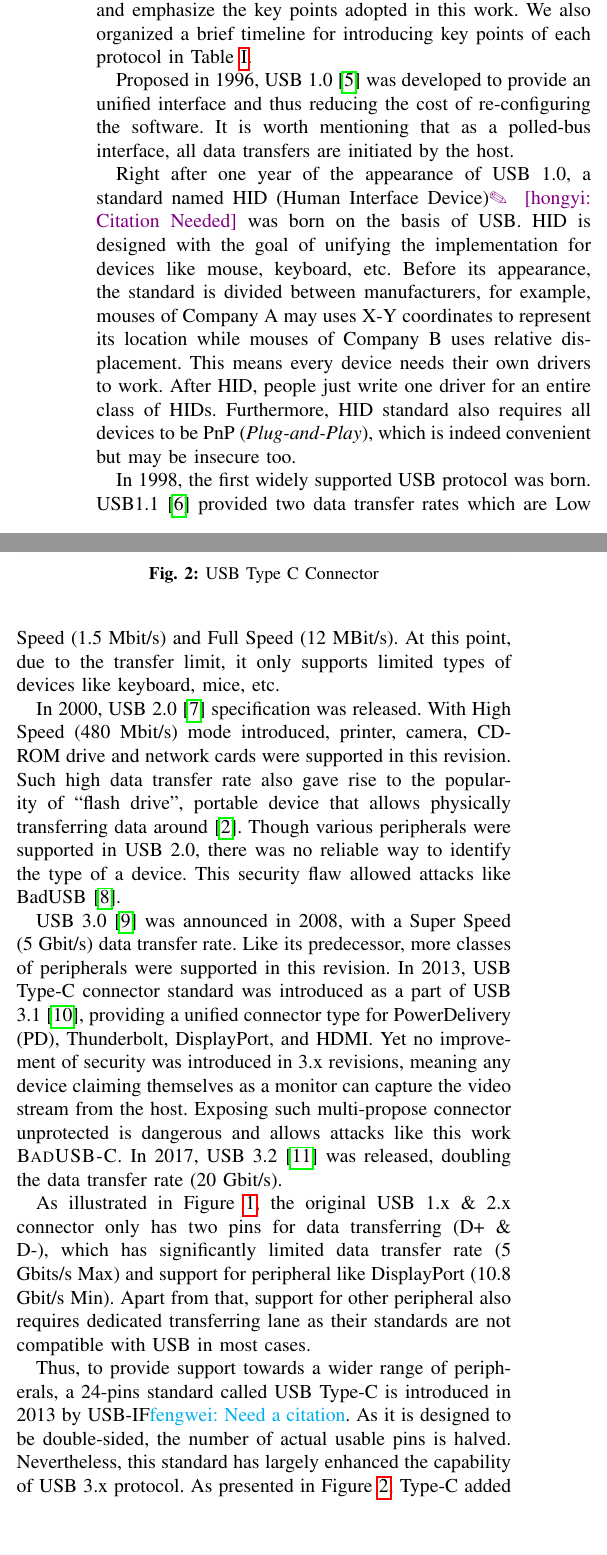
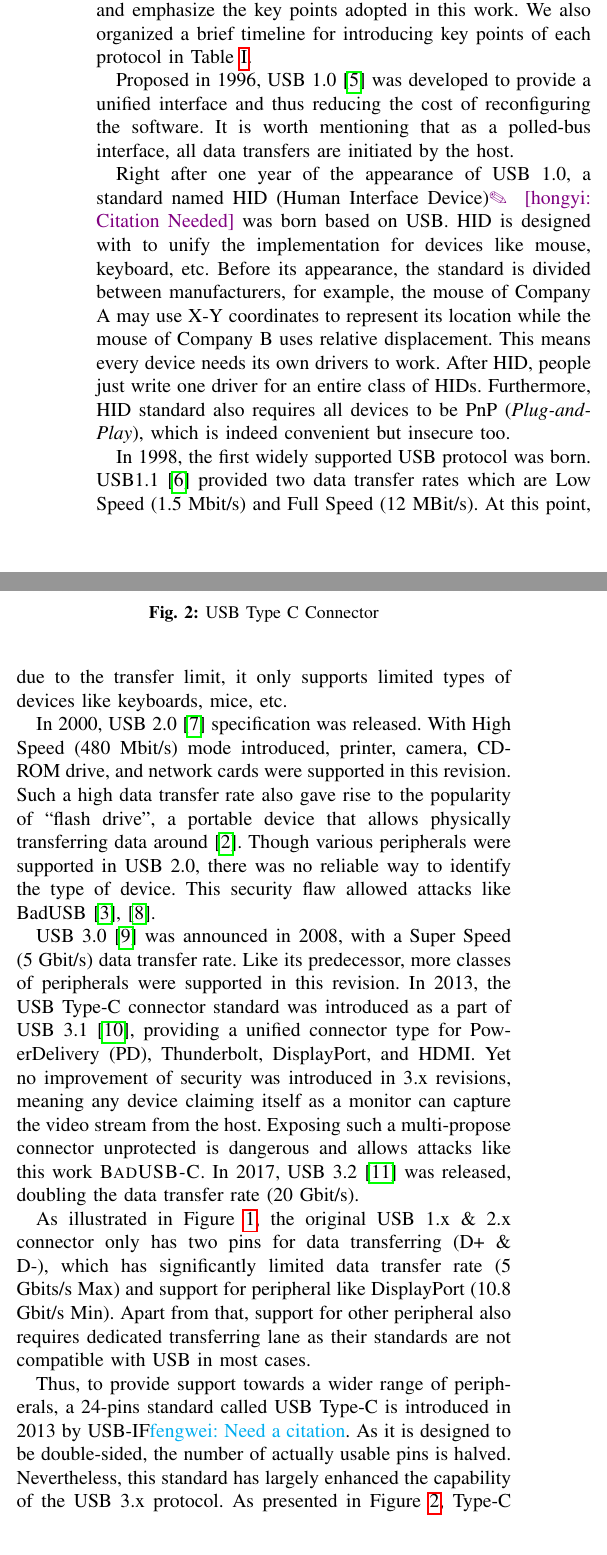
Before and after one commit to jwnhy/WOOT-BadUSB-C, a LaTeX paper (WOOT/BadUSBC.tex, which reads WOOT/Files/background.tex): two parts of the columns of page 2 of 11, joined at a grey line, cut so that both start at the same text. Compiled offline with pdfLaTeX; a missing font is replaced by an installed copy or a similar font; a LaTeX package or settings file that is missing is left out.

Commit message:
grammarlized backgroud

```diff
--- a/WOOT/Files/background.tex
+++ b/WOOT/Files/background.tex
@@ -8,46 +8,46 @@ points adopted in this work. We also organized a brief timeline for introducing
 key points of each protocol in Table~\ref{table:usb_timeline}.
 
 %\noindent\outline{USB1.x}\\
-Proposed in 1996, USB 1.0\cite{usb10} was developed to provide an unified
-interface and thus reducing the cost of re-configuring the software. It is
+Proposed in 1996, USB 1.0\cite{usb10} was developed to provide a unified
+interface and thus reducing the cost of reconfiguring the software. It is
 worth mentioning that as a polled-bus interface, all data transfers are
 initiated by the host.
 
 %\noindent\outline{HID Protocol}\\
 Right after one year of the appearance of USB 1.0, a standard named HID (Human
-Interface Device)\hongyi{Citation Needed} was born on the basis of USB. HID is
-designed with the goal of unifying the implementation for devices like mouse,
+Interface Device)\hongyi{Citation Needed} was born based on USB. HID is
+designed with to unify the implementation for devices like mouse,
 keyboard, etc. Before its appearance, the standard is divided between
-manufacturers, for example, mouses of Company A may uses X-Y coordinates to
-represent its location while mouses of Company B uses relative displacement.
-This means every device needs their own drivers to work. After HID, people just
+manufacturers, for example, the mouse of Company A may use X-Y coordinates to
+represent its location while the mouse of Company B uses relative displacement.
+This means every device needs its own drivers to work. After HID, people just
 write one driver for an entire class of HIDs. Furthermore, HID standard also
 requires all devices to be PnP (\emph{Plug-and-Play}), which is indeed
-convenient but may be insecure too.
+convenient but insecure too.
 
 In 1998, the first widely supported USB protocol was born. USB1.1\cite{usb11}
 provided two data transfer rates which are Low Speed (1.5 Mbit/s) and Full
 Speed (12 MBit/s). At this point, due to the transfer limit, it only supports
-limited types of devices like keyboard, mice, etc.
+limited types of devices like keyboards, mice, etc.
 
 %\noindent\outline{USB2.0}\\
 In 2000, USB 2.0\cite{usb20} specification was released. With High Speed (480
-Mbit/s) mode introduced, printer, camera, CD-ROM drive and network cards were
-supported in this revision. Such high data transfer rate also gave rise to the
-popularity of ``flash drive'', portable device that allows physically
+Mbit/s) mode introduced, printer, camera, CD-ROM drive, and network cards were
+supported in this revision. Such a high data transfer rate also gave rise to the
+popularity of ``flash drive'', a portable device that allows physically
 transferring data around~\cite{sok}. Though various peripherals were supported
-in USB 2.0, there was no reliable way to identify the type of a device. This
-security flaw allowed attacks like BadUSB~\cite{rubber}.
+in USB 2.0, there was no reliable way to identify the type of device. This
+security flaw allowed attacks like BadUSB~\cite{badusb,rubber}.
 
 %\noindent\outline{USB3.x}\\
 USB 3.0\cite{usb30} was announced in 2008, with a Super Speed (5 Gbit/s) data
 transfer rate. Like its predecessor, more classes of peripherals were supported
-in this revision. In 2013, USB Type-C connector standard was introduced as a
+in this revision. In 2013, the USB Type-C connector standard was introduced as a
 part of USB 3.1\cite{usb31}, providing a unified connector type for
 PowerDelivery (PD), Thunderbolt, DisplayPort, and HDMI.  Yet no improvement of
 security was introduced in 3.x revisions, meaning any device claiming
-themselves as a monitor can capture the video stream from the host. Exposing
-such multi-propose connector unprotected is dangerous and allows attacks like
+itself as a monitor can capture the video stream from the host. Exposing
+such a multi-propose connector unprotected is dangerous and allows attacks like
 this work \tool. In 2017, USB 3.2\cite{usb32} was released, doubling the data
 transfer rate (20 Gbit/s).
 
@@ -70,10 +70,10 @@ Connector} \label{fig:usb_c_conn} \end{figure}
 
 Thus, to provide support towards a wider range of peripherals, a 24-pins
 standard called USB Type-C is introduced in 2013 by USB-IF\fengwei{Need a
-citation}. As it is designed to be double-sided, the number of actual usable
+citation}. As it is designed to be double-sided, the number of actually usable
 pins is halved. Nevertheless, this standard has largely enhanced the capability
-of USB 3.x protocol. As presented in Figure~\ref{fig:usb_c_conn}, Type-C added
-two high speed data lanes (TRX1 \& TRX2) and kept the original data lane (D+ \&
+of the USB 3.x protocol. As presented in Figure~\ref{fig:usb_c_conn}, Type-C added
+two high-speed data lanes (TRX1 \& TRX2) and kept the original data lane (D+ \&
 D-). The added lanes are used exclusively to support peripherals like
 DisplayPort while the kept data lane transfers USB packets.
 
```
Also changed, not shown: WOOT/Files/background.tex (12 more changed lines).
